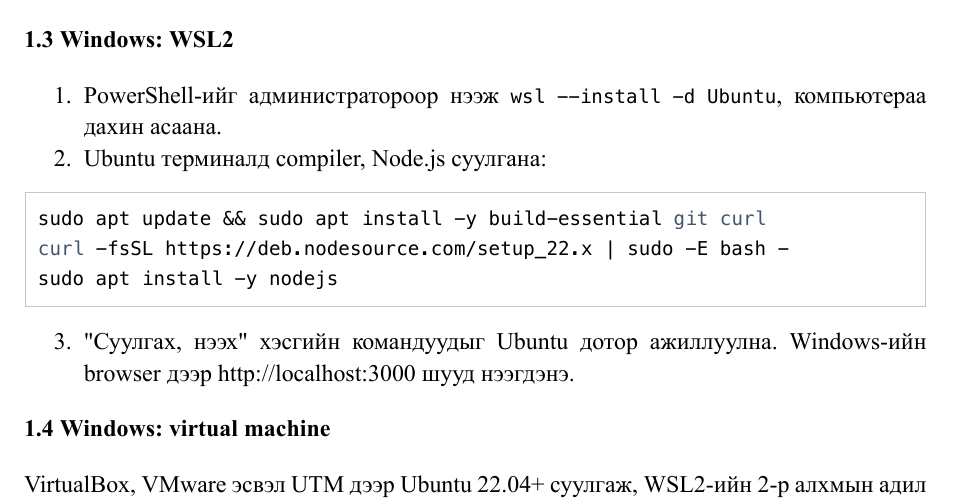
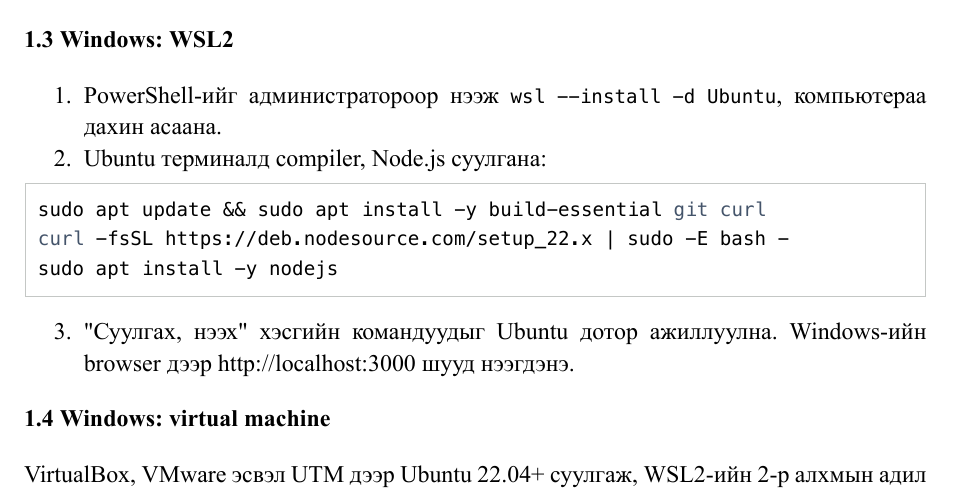
Before and after one commit to khuslenshi/os-bd1-producer-consumer, a LaTeX document (docs/report/II-4-12_Manual.tex, which reads docs/report/style.tex): part of page 3 of 14, cut so that both start at the same text. The pictures show the PDF file docs/II-4-12_Manual.pdf that the author committed with the source.

Commit message:
fix: keep code blocks on one page in the PDFs
Listings are wrapped in a minipage, so a block that does not fit moves to
the next page whole (with its heading) instead of splitting.

```diff
--- a/docs/report/style.tex
+++ b/docs/report/style.tex
@@ -21,6 +21,7 @@
 \usepackage[column=O]{cellspace} % vertical padding in table cells
 \usepackage{enumitem}
 \usepackage{listings}
+\usepackage{etoolbox}
 \usepackage{float}
 \usepackage[font=small,labelsep=period,skip=6pt]{caption}
 \usepackage{tikz}
@@ -97,6 +98,9 @@
   showstringspaces=false, keywordstyle=\color{heading}, commentstyle=\itshape\color{gray},
   frame=single, rulecolor=\color{tablerule}, framesep=6pt, xleftmargin=7pt, xrightmargin=7pt,
   aboveskip=\parskip, belowskip=0pt, captionpos=t}
+% A code block never splits across pages: it moves whole to the next page (with the heading above it, see \@afterheading).
+\BeforeBeginEnvironment{lstlisting}{\par\noindent\begin{minipage}{\linewidth}}
+\AfterEndEnvironment{lstlisting}{\end{minipage}\par}
 
 \newcolumntype{R}[1]{>{\raggedright\arraybackslash}p{#1}}
 \addparagraphcolumntypes{R}
```
Also changed, not shown: docs/II-4-12_BD1_Report.pdf, docs/II-4-12_Manual.pdf.
